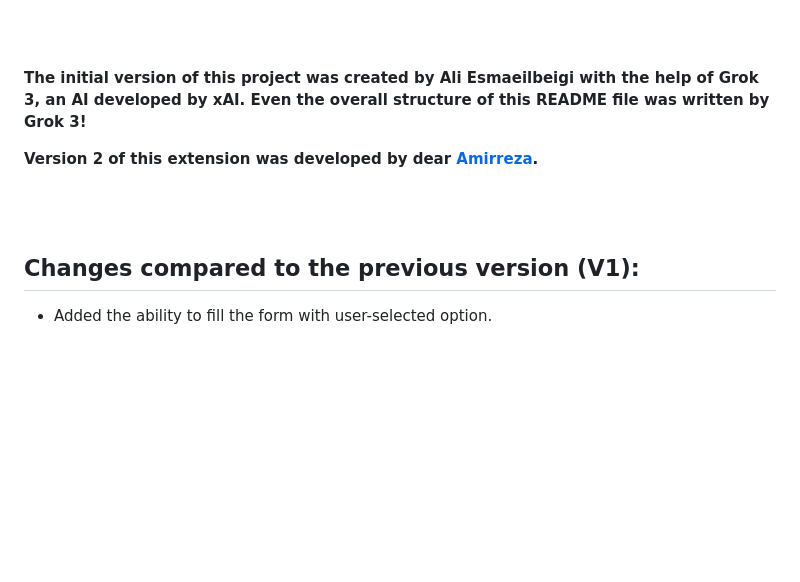
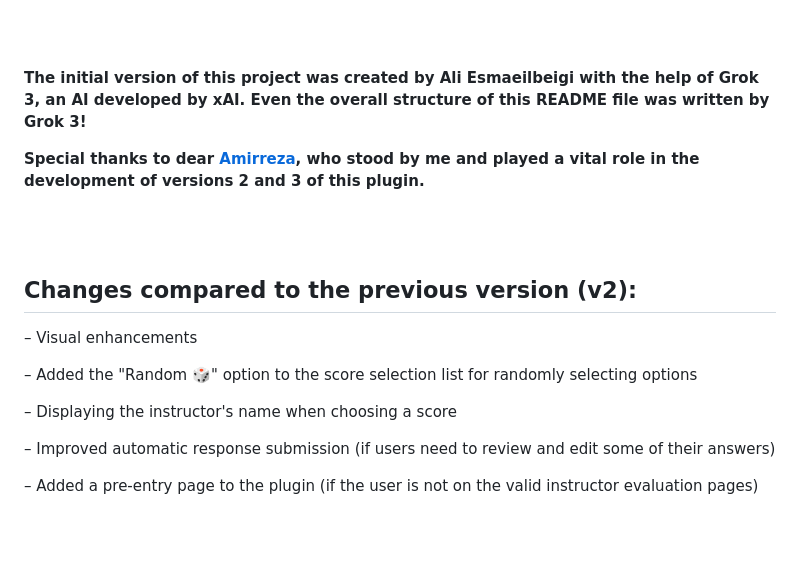
Before and after one commit to aliesmaeilbeigi/AzadFiller, a Markdown page: README.md, the part around the change. Rendered like a GitHub page; blank space fills up the shorter version.

Commit message:
Update README.md for v3

```diff
--- a/README.md
+++ b/README.md
@@ -11,13 +11,21 @@ This is second version of an extension designed to automate the process of filli
 
 **The initial version of this project was created by Ali Esmaeilbeigi with the help of Grok 3, an AI developed by xAI. Even the overall structure of this README file was written by Grok 3!**
 
-**Version 2 of this extension was developed by dear [Amirreza](https://github.com/amirrrreza1).**
-
+**Special thanks to dear [Amirreza](https://github.com/amirrrreza1), who stood by me and played a vital role in the development of versions 2 and 3 of this plugin.**
 
 <br><br>
 
-## Changes compared to the previous version (V1):
-- Added the ability to fill the form with user-selected option.
+## Changes compared to the previous version (v2):
+– Visual enhancements
+
+– Added the "Random 🎲" option to the score selection list for randomly selecting options
+
+– Displaying the instructor's name when choosing a score
+
+– Improved automatic response submission (if users need to review and edit some of their answers)
+
+– Added a pre-entry page to the plugin (if the user is not on the valid instructor evaluation pages)
+
 
 
 <br><br>
```
